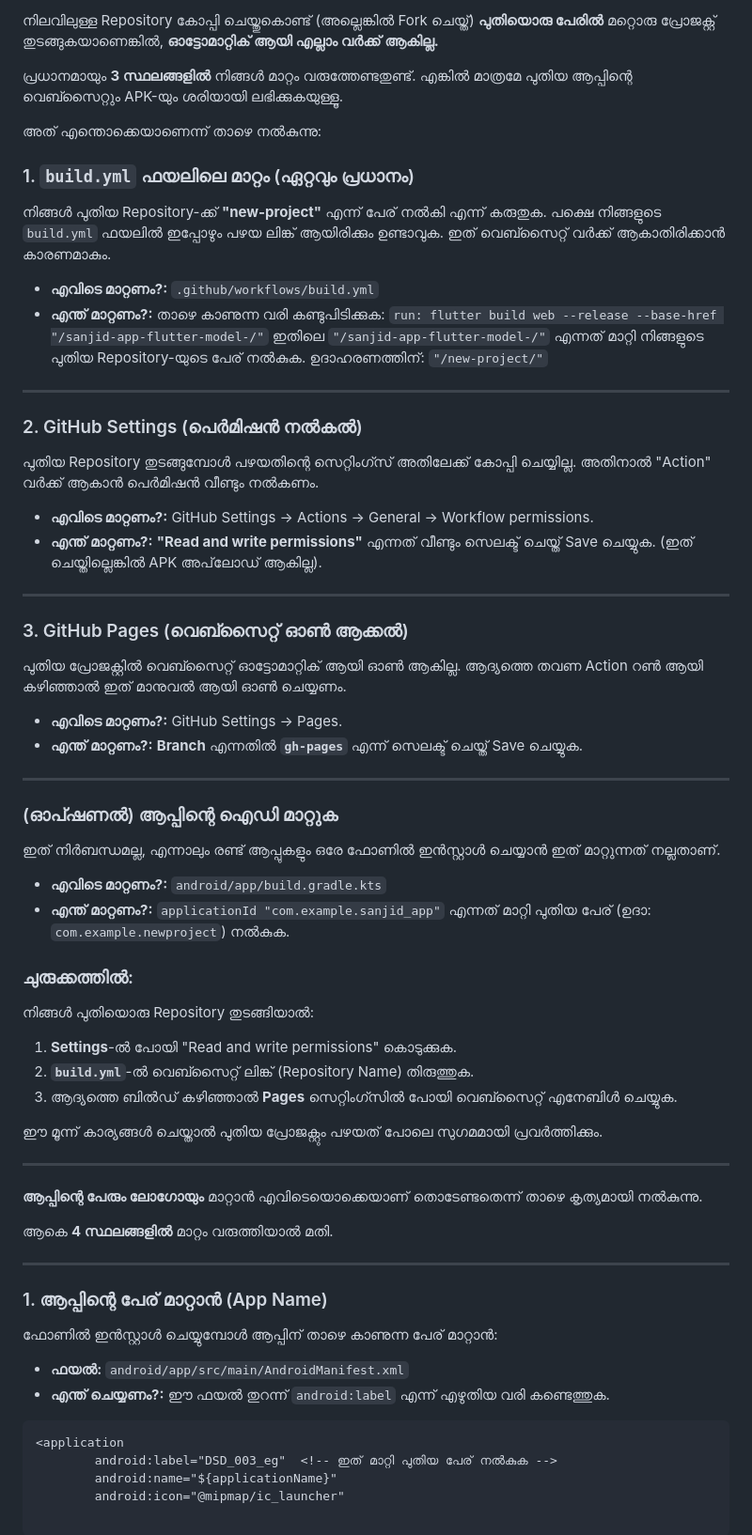
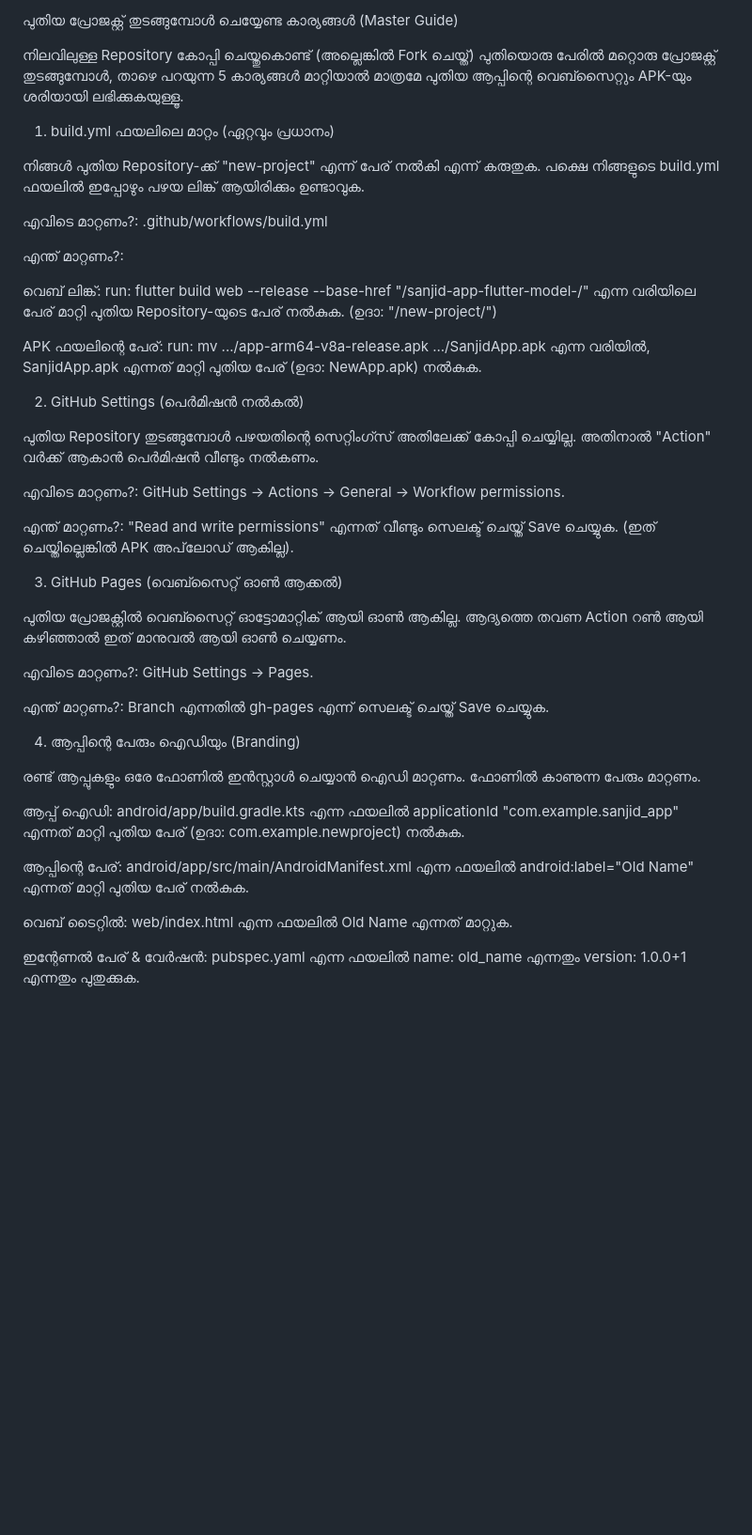
Before and after one commit to dsdjamia-coder/sanjid-app-flutter-model-, a Markdown page: README.md, the part around one of its changes. Shown at 94% size. Rendered like a GitHub page; blank space fills up the shorter version.

````diff
--- a/README.md
+++ b/README.md
@@ -1,81 +1,44 @@
- നിലവിലുള്ള Repository കോപ്പി ചെയ്തുകൊണ്ട് (അല്ലെങ്കിൽ Fork ചെയ്ത്) **പുതിയൊരു പേരിൽ** മറ്റൊരു പ്രോജക്റ്റ് തുടങ്ങുകയാണെങ്കിൽ, **ഓട്ടോമാറ്റിക് ആയി എല്ലാം വർക്ക് ആകില്ല.**
+പുതിയ പ്രോജക്റ്റ് തുടങ്ങുമ്പോൾ ചെയ്യേണ്ട കാര്യങ്ങൾ (Master Guide)
 
-പ്രധാനമായും **3 സ്ഥലങ്ങളിൽ** നിങ്ങൾ മാറ്റം വരുത്തേണ്ടതുണ്ട്. എങ്കിൽ മാത്രമേ പുതിയ ആപ്പിന്റെ വെബ്സൈറ്റും APK-യും ശരിയായി ലഭിക്കുകയുള്ളൂ.
+നിലവിലുള്ള Repository കോപ്പി ചെയ്തുകൊണ്ട് (അല്ലെങ്കിൽ Fork ചെയ്ത്) പുതിയൊരു പേരിൽ മറ്റൊരു പ്രോജക്റ്റ് തുടങ്ങുമ്പോൾ, താഴെ പറയുന്ന 5 കാര്യങ്ങൾ മാറ്റിയാൽ മാത്രമേ പുതിയ ആപ്പിന്റെ വെബ്സൈറ്റും APK-യും ശരിയായി ലഭിക്കുകയുള്ളൂ.
 
-അത് എന്തൊക്കെയാണെന്ന് താഴെ നൽകുന്നു:
+1. build.yml ഫയലിലെ മാറ്റം (ഏറ്റവും പ്രധാനം)
 
-### 1. `build.yml` ഫയലിലെ മാറ്റം (ഏറ്റവും പ്രധാനം)
+നിങ്ങൾ പുതിയ Repository-ക്ക് "new-project" എന്ന് പേര് നൽകി എന്ന് കരുതുക. പക്ഷെ നിങ്ങളുടെ build.yml ഫയലിൽ ഇപ്പോഴും പഴയ ലിങ്ക് ആയിരിക്കും ഉണ്ടാവുക.
 
-നിങ്ങൾ പുതിയ Repository-ക്ക് **"new-project"** എന്ന് പേര് നൽകി എന്ന് കരുതുക. പക്ഷെ നിങ്ങളുടെ `build.yml` ഫയലിൽ ഇപ്പോഴും പഴയ ലിങ്ക് ആയിരിക്കും ഉണ്ടാവുക. ഇത് വെബ്സൈറ്റ് വർക്ക് ആകാതിരിക്കാൻ കാരണമാകും.
+എവിടെ മാറ്റണം?: .github/workflows/build.yml
 
-* **എവിടെ മാറ്റണം?:** `.github/workflows/build.yml`
-* **എന്ത് മാറ്റണം?:**
-താഴെ കാണുന്ന വരി കണ്ടുപിടിക്കുക:
-`run: flutter build web --release --base-href "/sanjid-app-flutter-model-/"`
-ഇതിലെ `"/sanjid-app-flutter-model-/"` എന്നത് മാറ്റി നിങ്ങളുടെ പുതിയ Repository-യുടെ പേര് നൽകുക.
-ഉദാഹരണത്തിന്: `"/new-project/"`
+എന്ത് മാറ്റണം?:
 
----
+വെബ് ലിങ്ക്: run: flutter build web --release --base-href "/sanjid-app-flutter-model-/" എന്ന വരിയിലെ പേര് മാറ്റി പുതിയ Repository-യുടെ പേര് നൽകുക. (ഉദാ: "/new-project/")
 
-### 2. GitHub Settings (പെർമിഷൻ നൽകൽ)
+APK ഫയലിന്റെ പേര്: run: mv .../app-arm64-v8a-release.apk .../SanjidApp.apk എന്ന വരിയിൽ, SanjidApp.apk എന്നത് മാറ്റി പുതിയ പേര് (ഉദാ: NewApp.apk) നൽകുക.
+
+2. GitHub Settings (പെർമിഷൻ നൽകൽ)
 
 പുതിയ Repository തുടങ്ങുമ്പോൾ പഴയതിന്റെ സെറ്റിംഗ്സ് അതിലേക്ക് കോപ്പി ചെയ്യില്ല. അതിനാൽ "Action" വർക്ക് ആകാൻ പെർമിഷൻ വീണ്ടും നൽകണം.
 
-* **എവിടെ മാറ്റണം?:** GitHub Settings -> Actions -> General -> Workflow permissions.
-* **എന്ത് മാറ്റണം?:** **"Read and write permissions"** എന്നത് വീണ്ടും സെലക്ട് ചെയ്ത് Save ചെയ്യുക. (ഇത് ചെയ്തില്ലെങ്കിൽ APK അപ്‌ലോഡ് ആകില്ല).
+എവിടെ മാറ്റണം?: GitHub Settings -> Actions -> General -> Workflow permissions.
 
----
+എന്ത് മാറ്റണം?: "Read and write permissions" എന്നത് വീണ്ടും സെലക്ട് ചെയ്ത് Save ചെയ്യുക. (ഇത് ചെയ്തില്ലെങ്കിൽ APK അപ്‌ലോഡ് ആകില്ല).
 
-### 3. GitHub Pages (വെബ്സൈറ്റ് ഓൺ ആക്കൽ)
+3. GitHub Pages (വെബ്സൈറ്റ് ഓൺ ആക്കൽ)
 
 പുതിയ പ്രോജക്റ്റിൽ വെബ്സൈറ്റ് ഓട്ടോമാറ്റിക് ആയി ഓൺ ആകില്ല. ആദ്യത്തെ തവണ Action റൺ ആയി കഴിഞ്ഞാൽ ഇത് മാനുവൽ ആയി ഓൺ ചെയ്യണം.
 
-* **എവിടെ മാറ്റണം?:** GitHub Settings -> Pages.
-* **എന്ത് മാറ്റണം?:** **Branch** എന്നതിൽ **`gh-pages`** എന്ന് സെലക്ട് ചെയ്ത് Save ചെയ്യുക.
+എവിടെ മാറ്റണം?: GitHub Settings -> Pages.
 
----
+എന്ത് മാറ്റണം?: Branch എന്നതിൽ gh-pages എന്ന് സെലക്ട് ചെയ്ത് Save ചെയ്യുക.
 
-### (ഓപ്ഷണൽ) ആപ്പിന്റെ ഐഡി മാറ്റുക
+4. ആപ്പിന്റെ പേരും ഐഡിയും (Branding)
 
-ഇത് നിർബന്ധമല്ല, എന്നാലും രണ്ട് ആപ്പുകളും ഒരേ ഫോണിൽ ഇൻസ്റ്റാൾ ചെയ്യാൻ ഇത് മാറ്റുന്നത് നല്ലതാണ്.
+രണ്ട് ആപ്പുകളും ഒരേ ഫോണിൽ ഇൻസ്റ്റാൾ ചെയ്യാൻ ഐഡി മാറ്റണം. ഫോണിൽ കാണുന്ന പേരും മാറ്റണം.
 
-* **എവിടെ മാറ്റണം?:** `android/app/build.gradle.kts`
-* **എന്ത് മാറ്റണം?:** `applicationId "com.example.sanjid_app"` എന്നത് മാറ്റി പുതിയ പേര് (ഉദാ: `com.example.newproject`) നൽകുക.
+ആപ്പ് ഐഡി: android/app/build.gradle.kts എന്ന ഫയലിൽ applicationId "com.example.sanjid_app" എന്നത് മാറ്റി പുതിയ പേര് (ഉദാ: com.example.newproject) നൽകുക.
 
-### ചുരുക്കത്തിൽ:
+ആപ്പിന്റെ പേര്: android/app/src/main/AndroidManifest.xml എന്ന ഫയലിൽ android:label="Old Name" എന്നത് മാറ്റി പുതിയ പേര് നൽകുക.
 
-നിങ്ങൾ പുതിയൊരു Repository തുടങ്ങിയാൽ:
+വെബ് ടൈറ്റിൽ: web/index.html എന്ന ഫയലിൽ <title>Old Name</title> എന്നത് മാറ്റുക.
 
-1. **Settings**-ൽ പോയി "Read and write permissions" കൊടുക്കുക.
-2. **`build.yml`**-ൽ വെബ്സൈറ്റ് ലിങ്ക് (Repository Name) തിരുത്തുക.
-3. ആദ്യത്തെ ബിൽഡ് കഴിഞ്ഞാൽ **Pages** സെറ്റിംഗ്സിൽ പോയി വെബ്സൈറ്റ് എനേബിൾ ചെയ്യുക.
+ഇന്റേണൽ പേര് & വേർഷൻ: pubspec.yaml എന്ന ഫയലിൽ name: old_name എന്നതും version: 1.0.0+1 എന്നതും പുതുക്കുക.
 
-ഈ മൂന്ന് കാര്യങ്ങൾ ചെയ്താൽ പുതിയ പ്രോജക്റ്റും പഴയത് പോലെ സുഗമമായി പ്രവർത്തിക്കും.
-
-
-
-___________________________________________________________________________
-
-
-**ആപ്പിന്റെ പേരും ലോഗോയും** മാറ്റാൻ എവിടെയൊക്കെയാണ് തൊടേണ്ടതെന്ന് താഴെ കൃത്യമായി നൽകുന്നു.
-
-ആകെ **4 സ്ഥലങ്ങളിൽ** മാറ്റം വരുത്തിയാൽ മതി.
-
----
-
-### 1. ആപ്പിന്റെ പേര് മാറ്റാൻ (App Name)
-
-ഫോണിൽ ഇൻസ്റ്റാൾ ചെയ്യുമ്പോൾ ആപ്പിന് താഴെ കാണുന്ന പേര് മാറ്റാൻ:
-
-* **ഫയൽ:** `android/app/src/main/AndroidManifest.xml`
-* **എന്ത് ചെയ്യണം?:**
-ഈ ഫയൽ തുറന്ന് `android:label` എന്ന് എഴുതിയ വരി കണ്ടെത്തുക.
-```xml
-<application
-        android:label="DSD_003_eg"  <!-- ഇത് മാറ്റി പുതിയ പേര് നൽകുക -->
-        android:name="${applicationName}"
-        android:icon="@mipmap/ic_launcher"
-
-```
-
-
````
Also changed, not shown: other parts of README.md (+17 -42 lines).
